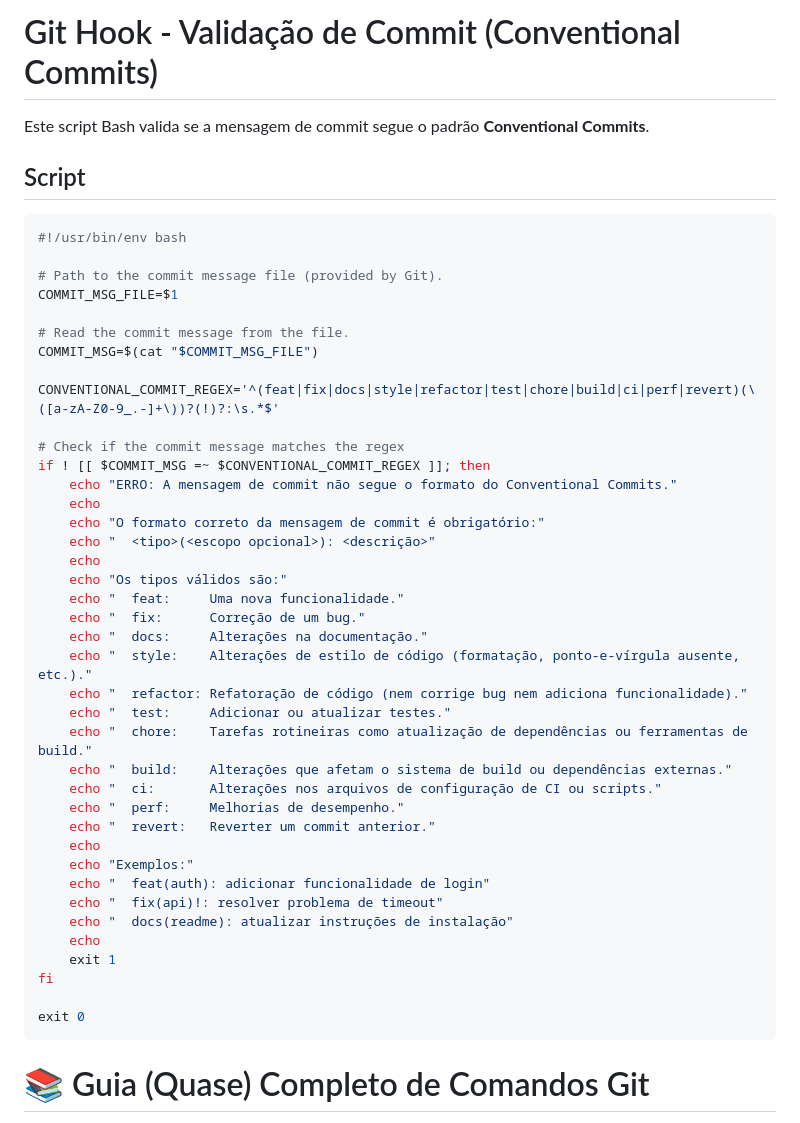
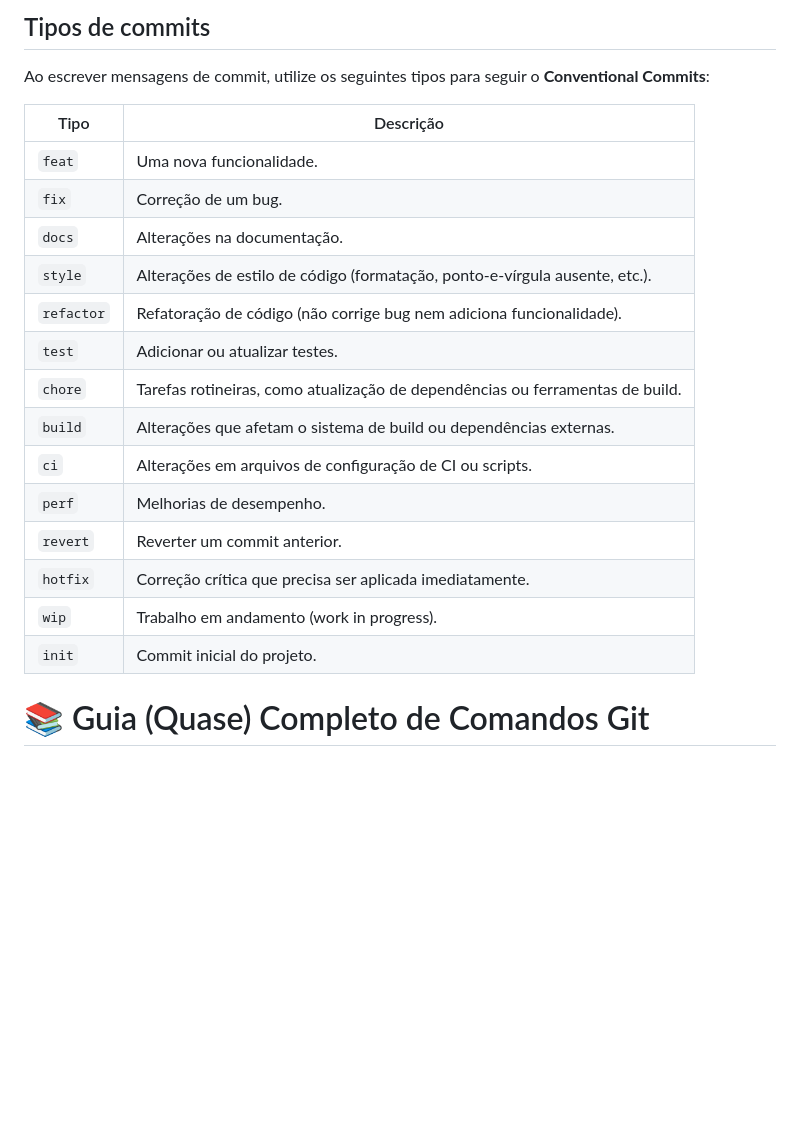
Before and after one commit to RafaelLacerda-sinart/padroes-de-commits, a Markdown page: README.md, the part around the change. Drawn GitHub-style; blank space fills up the shorter version.

Commit message:
ci: readme.md ajuste

````diff
--- a/README.md
+++ b/README.md
@@ -1,50 +1,25 @@
-# Git Hook - Validação de Commit (Conventional Commits)
+## Tipos de commits
 
-Este script Bash valida se a mensagem de commit segue o padrão **Conventional Commits**.
+Ao escrever mensagens de commit, utilize os seguintes tipos para seguir o **Conventional Commits**:
 
-## Script
+| Tipo       | Descrição |
+|------------|-----------|
+| `feat`     | Uma nova funcionalidade. |
+| `fix`      | Correção de um bug. |
+| `docs`     | Alterações na documentação. |
+| `style`    | Alterações de estilo de código (formatação, ponto-e-vírgula ausente, etc.). |
+| `refactor` | Refatoração de código (não corrige bug nem adiciona funcionalidade). |
+| `test`     | Adicionar ou atualizar testes. |
+| `chore`    | Tarefas rotineiras, como atualização de dependências ou ferramentas de build. |
+| `build`    | Alterações que afetam o sistema de build ou dependências externas. |
+| `ci`       | Alterações em arquivos de configuração de CI ou scripts. |
+| `perf`     | Melhorias de desempenho. |
+| `revert`   | Reverter um commit anterior. |
+| `hotfix`   | Correção crítica que precisa ser aplicada imediatamente. |
+| `wip`      | Trabalho em andamento (work in progress). |
+| `init`     | Commit inicial do projeto. |
 
-```bash
-#!/usr/bin/env bash
 
-# Path to the commit message file (provided by Git).
-COMMIT_MSG_FILE=$1
-
-# Read the commit message from the file.
-COMMIT_MSG=$(cat "$COMMIT_MSG_FILE")
-
-CONVENTIONAL_COMMIT_REGEX='^(feat|fix|docs|style|refactor|test|chore|build|ci|perf|revert)(\([a-zA-Z0-9_.-]+\))?(!)?:\s.*$'
-
-# Check if the commit message matches the regex
-if ! [[ $COMMIT_MSG =~ $CONVENTIONAL_COMMIT_REGEX ]]; then
-    echo "ERRO: A mensagem de commit não segue o formato do Conventional Commits."
-    echo
-    echo "O formato correto da mensagem de commit é obrigatório:"
-    echo "  <tipo>(<escopo opcional>): <descrição>"
-    echo
-    echo "Os tipos válidos são:"
-    echo "  feat:     Uma nova funcionalidade."
-    echo "  fix:      Correção de um bug."
-    echo "  docs:     Alterações na documentação."
-    echo "  style:    Alterações de estilo de código (formatação, ponto-e-vírgula ausente, etc.)."
-    echo "  refactor: Refatoração de código (nem corrige bug nem adiciona funcionalidade)."
-    echo "  test:     Adicionar ou atualizar testes."
-    echo "  chore:    Tarefas rotineiras como atualização de dependências ou ferramentas de build."
-    echo "  build:    Alterações que afetam o sistema de build ou dependências externas."
-    echo "  ci:       Alterações nos arquivos de configuração de CI ou scripts."
-    echo "  perf:     Melhorias de desempenho."
-    echo "  revert:   Reverter um commit anterior."
-    echo
-    echo "Exemplos:"
-    echo "  feat(auth): adicionar funcionalidade de login"
-    echo "  fix(api)!: resolver problema de timeout"
-    echo "  docs(readme): atualizar instruções de instalação"
-    echo
-    exit 1
-fi
-
-exit 0
-```
 # 📚 Guia (Quase) Completo de Comandos Git
 
 Este README contém os principais comandos do Git (porcelains e alguns plumbing), com explicações **muito breves** sobre o que cada um faz.
````
